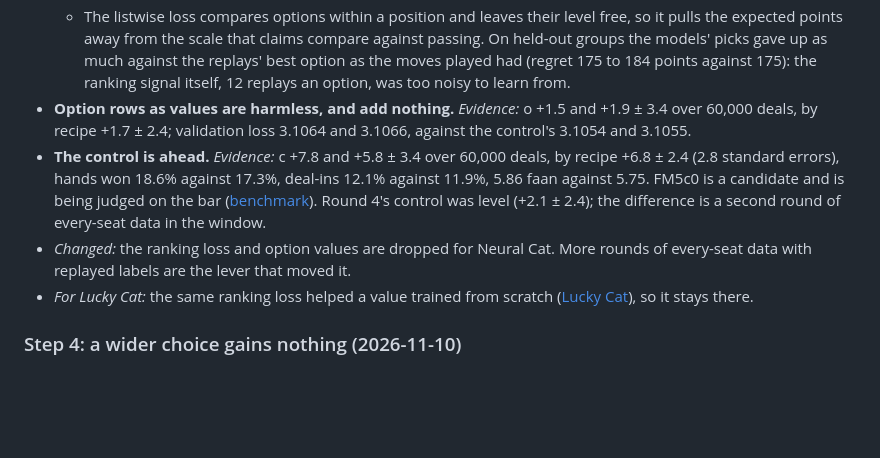
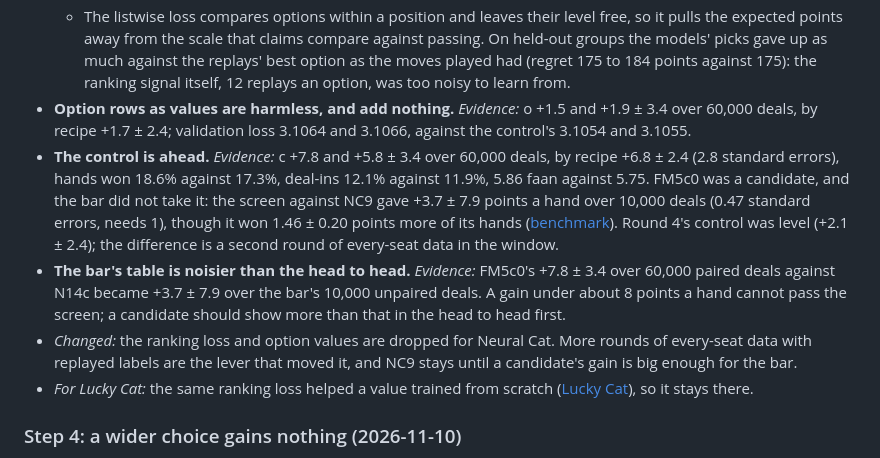
Before and after one commit to codenameyau/lucky-cat-mahjong, a Markdown page: docs/machine-learning/frontier-plan.md, the part around the change. Rendered like a GitHub page; blank space fills up the shorter version.

```diff
--- a/docs/machine-learning/frontier-plan.md
+++ b/docs/machine-learning/frontier-plan.md
@@ -286,8 +286,9 @@ fm-5: 80,000 deals on the native simulator, every seat recorded (865,775 positio
   - *Evidence (points a hand against N14c, 4,000 deals, each ± about 13):* r −42.5 and −46.9, s −42.1 and −46.6, w −24.9 and −4.0, all dropped (w1 at the next stage, −11.9 ± 5.9 over 20,000 deals). By recipe: r −44.7 ± 9.4, s −44.4 ± 9.4, w −18.4 ± 7.4.
   - The listwise loss compares options within a position and leaves their level free, so it pulls the expected points away from the scale that claims compare against passing. On held-out groups the models' picks gave up as much against the replays' best option as the moves played had (regret 175 to 184 points against 175): the ranking signal itself, 12 replays an option, was too noisy to learn from.
 - **Option rows as values are harmless, and add nothing.** *Evidence:* o +1.5 and +1.9 ± 3.4 over 60,000 deals, by recipe +1.7 ± 2.4; validation loss 3.1064 and 3.1066, against the control's 3.1054 and 3.1055.
-- **The control is ahead.** *Evidence:* c +7.8 and +5.8 ± 3.4 over 60,000 deals, by recipe +6.8 ± 2.4 (2.8 standard errors), hands won 18.6% against 17.3%, deal-ins 12.1% against 11.9%, 5.86 faan against 5.75. FM5c0 is a candidate and is being judged on the bar ([benchmark](benchmark.md)). Round 4's control was level (+2.1 ± 2.4); the difference is a second round of every-seat data in the window.
-- *Changed:* the ranking loss and option values are dropped for Neural Cat. More rounds of every-seat data with replayed labels are the lever that moved it.
+- **The control is ahead.** *Evidence:* c +7.8 and +5.8 ± 3.4 over 60,000 deals, by recipe +6.8 ± 2.4 (2.8 standard errors), hands won 18.6% against 17.3%, deal-ins 12.1% against 11.9%, 5.86 faan against 5.75. FM5c0 was a candidate, and the bar did not take it: the screen against NC9 gave +3.7 ± 7.9 points a hand over 10,000 deals (0.47 standard errors, needs 1), though it won 1.46 ± 0.20 points more of its hands ([benchmark](benchmark.md)). Round 4's control was level (+2.1 ± 2.4); the difference is a second round of every-seat data in the window.
+- **The bar's table is noisier than the head to head.** *Evidence:* FM5c0's +7.8 ± 3.4 over 60,000 paired deals against N14c became +3.7 ± 7.9 over the bar's 10,000 unpaired deals. A gain under about 8 points a hand cannot pass the screen; a candidate should show more than that in the head to head first.
+- *Changed:* the ranking loss and option values are dropped for Neural Cat. More rounds of every-seat data with replayed labels are the lever that moved it, and NC9 stays until a candidate's gain is big enough for the bar.
 - *For Lucky Cat:* the same ranking loss helped a value trained from scratch ([Lucky Cat](../strategies/lucky-cat.md#the-value)), so it stays there.
 
 ### Step 4: a wider choice gains nothing (2026-11-10)
```
Also changed, not shown: docs/machine-learning/benchmark.md (+1 -1 lines), docs/machine-learning/iterations.md (+1 -1 lines).
